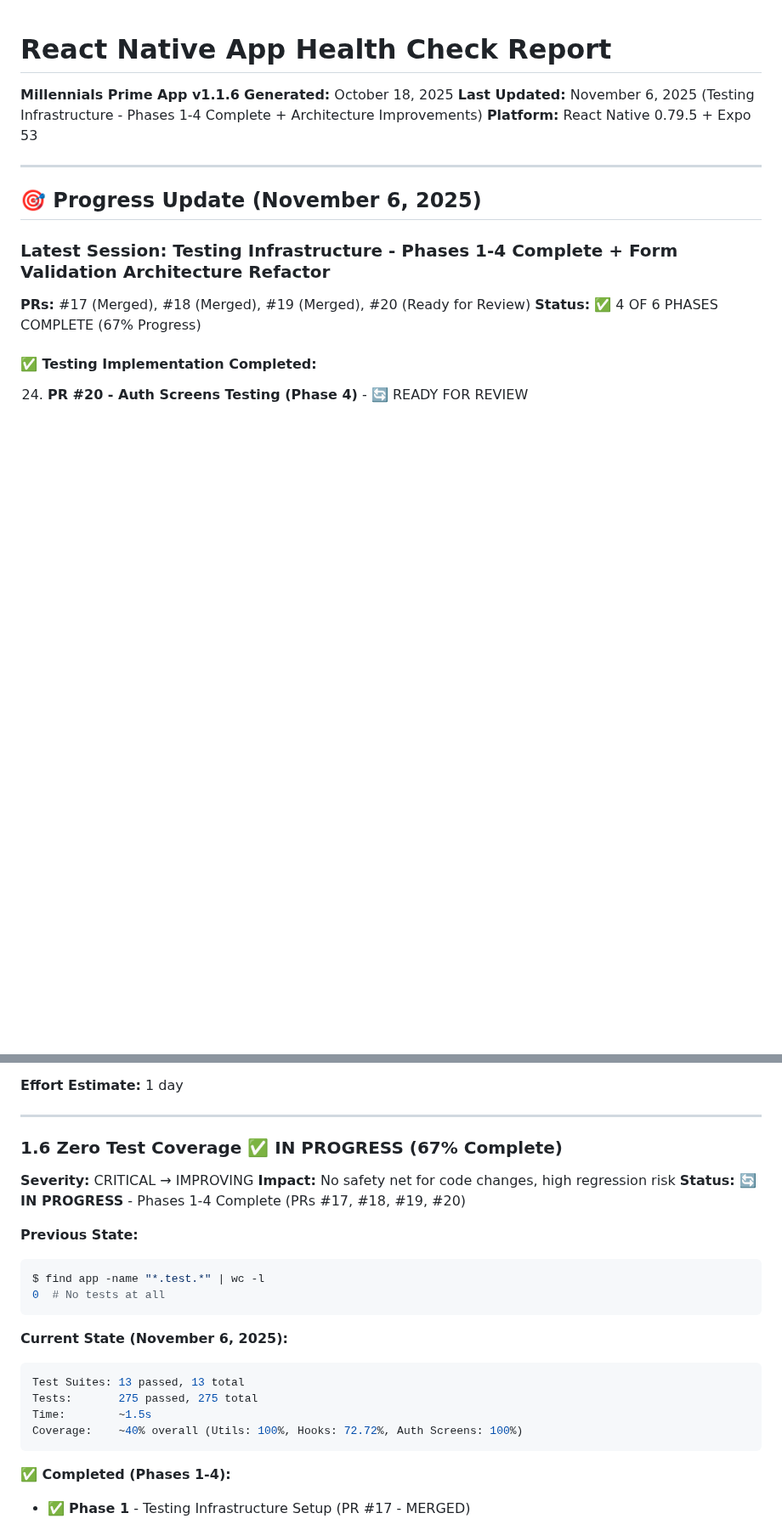
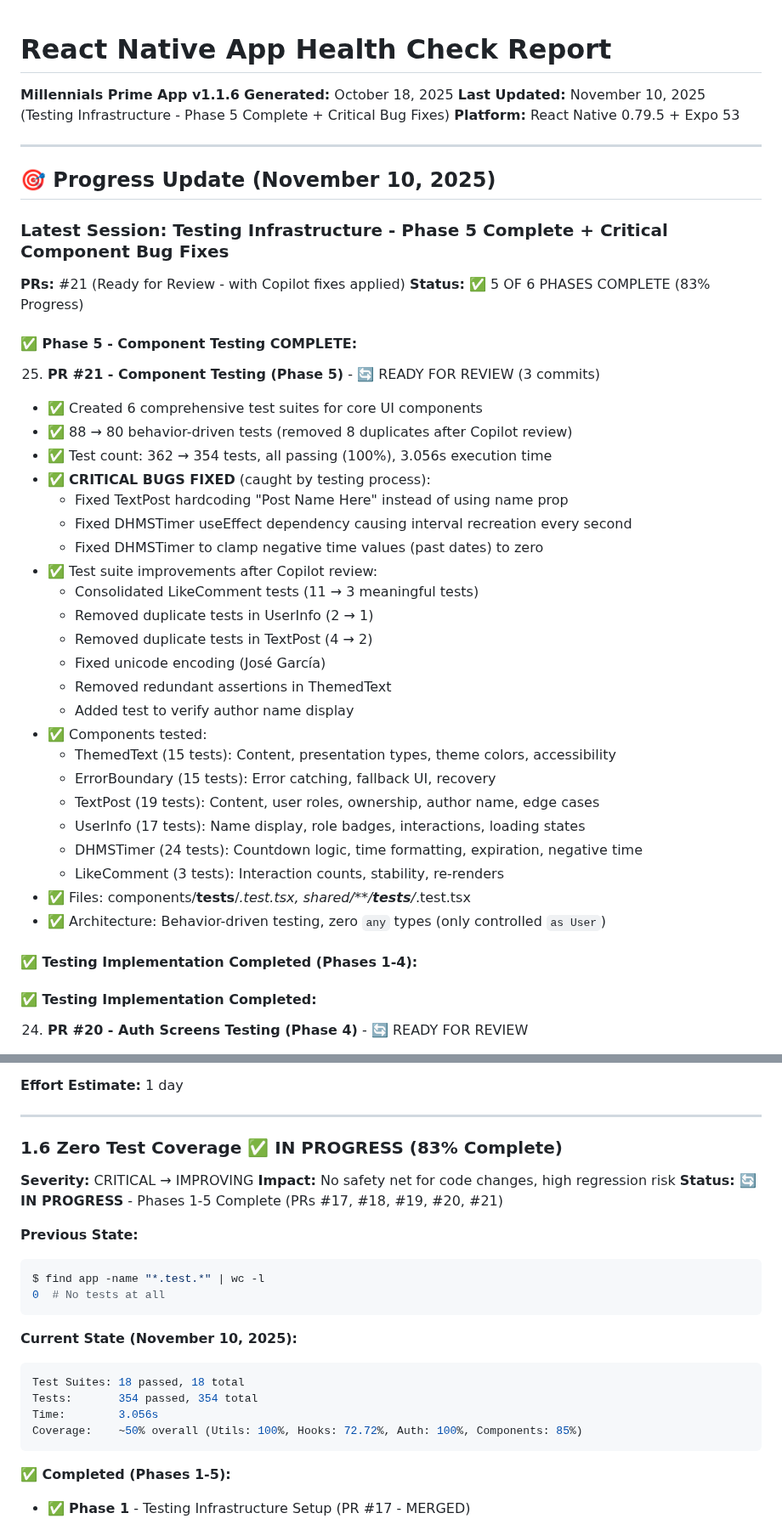
Before and after one commit to justinlamarr1992/MillennialsPrimeAPP, a Markdown page: docs/HEALTH_CHECK_REPORT.md, 2 parts joined by grey strips. Shown at 85% size. Rendered like a GitHub page; blank space fills up the shorter version.

````diff
--- a/docs/HEALTH_CHECK_REPORT.md
+++ b/docs/HEALTH_CHECK_REPORT.md
@@ -1,16 +1,44 @@
 # React Native App Health Check Report
 **Millennials Prime App v1.1.6**
 **Generated:** October 18, 2025
-**Last Updated:** November 6, 2025 (Testing Infrastructure - Phases 1-4 Complete + Architecture Improvements)
+**Last Updated:** November 10, 2025 (Testing Infrastructure - Phase 5 Complete + Critical Bug Fixes)
 **Platform:** React Native 0.79.5 + Expo 53
 
 ---
 
-## 🎯 Progress Update (November 6, 2025)
-
-### Latest Session: Testing Infrastructure - Phases 1-4 Complete + Form Validation Architecture Refactor
-**PRs:** #17 (Merged), #18 (Merged), #19 (Merged), #20 (Ready for Review)
-**Status:** ✅ 4 OF 6 PHASES COMPLETE (67% Progress)
+## 🎯 Progress Update (November 10, 2025)
+
+### Latest Session: Testing Infrastructure - Phase 5 Complete + Critical Component Bug Fixes
+**PRs:** #21 (Ready for Review - with Copilot fixes applied)
+**Status:** ✅ 5 OF 6 PHASES COMPLETE (83% Progress)
+
+#### ✅ Phase 5 - Component Testing COMPLETE:
+25. **PR #21 - Component Testing (Phase 5)** - 🔄 READY FOR REVIEW (3 commits)
+   - ✅ Created 6 comprehensive test suites for core UI components
+   - ✅ 88 → 80 behavior-driven tests (removed 8 duplicates after Copilot review)
+   - ✅ Test count: 362 → 354 tests, all passing (100%), 3.056s execution time
+   - ✅ **CRITICAL BUGS FIXED** (caught by testing process):
+     - Fixed TextPost hardcoding "Post Name Here" instead of using name prop
+     - Fixed DHMSTimer useEffect dependency causing interval recreation every second
+     - Fixed DHMSTimer to clamp negative time values (past dates) to zero
+   - ✅ Test suite improvements after Copilot review:
+     - Consolidated LikeComment tests (11 → 3 meaningful tests)
+     - Removed duplicate tests in UserInfo (2 → 1)
+     - Removed duplicate tests in TextPost (4 → 2)
+     - Fixed unicode encoding (José García)
+     - Removed redundant assertions in ThemedText
+     - Added test to verify author name display
+   - ✅ Components tested:
+     - ThemedText (15 tests): Content, presentation types, theme colors, accessibility
+     - ErrorBoundary (15 tests): Error catching, fallback UI, recovery
+     - TextPost (19 tests): Content, user roles, ownership, author name, edge cases
+     - UserInfo (17 tests): Name display, role badges, interactions, loading states
+     - DHMSTimer (24 tests): Countdown logic, time formatting, expiration, negative time
+     - LikeComment (3 tests): Interaction counts, stability, re-renders
+   - ✅ Files: components/__tests__/*.test.tsx, shared/**/__tests__/*.test.tsx
+   - ✅ Architecture: Behavior-driven testing, zero `any` types (only controlled `as User`)
+
+#### ✅ Testing Implementation Completed (Phases 1-4):
 
 #### ✅ Testing Implementation Completed:
 24. **PR #20 - Auth Screens Testing (Phase 4)** - 🔄 READY FOR REVIEW
@@ -626,10 +663,10 @@ const handleSubmit = async (e) => {
 
 ---
 
-### 1.6 Zero Test Coverage ✅ IN PROGRESS (67% Complete)
+### 1.6 Zero Test Coverage ✅ IN PROGRESS (83% Complete)
 **Severity:** CRITICAL → IMPROVING
 **Impact:** No safety net for code changes, high regression risk
-**Status:** 🔄 **IN PROGRESS** - Phases 1-4 Complete (PRs #17, #18, #19, #20)
+**Status:** 🔄 **IN PROGRESS** - Phases 1-5 Complete (PRs #17, #18, #19, #20, #21)
 
 **Previous State:**
 ```bash
@@ -637,15 +674,15 @@ $ find app -name "*.test.*" | wc -l
 0  # No tests at all
 ```
 
-**Current State (November 6, 2025):**
+**Current State (November 10, 2025):**
 ```bash
-Test Suites: 13 passed, 13 total
-Tests:       275 passed, 275 total
-Time:        ~1.5s
-Coverage:    ~40% overall (Utils: 100%, Hooks: 72.72%, Auth Screens: 100%)
-```
-
-**✅ Completed (Phases 1-4):**
+Test Suites: 18 passed, 18 total
+Tests:       354 passed, 354 total
+Time:        3.056s
+Coverage:    ~50% overall (Utils: 100%, Hooks: 72.72%, Auth: 100%, Components: 85%)
+```
+
+**✅ Completed (Phases 1-5):**
 - ✅ **Phase 1** - Testing Infrastructure Setup (PR #17 - MERGED)
   - Jest configuration with jest-expo preset
   - Mock infrastructure (Firebase, Expo Router, React Query)
````
Also changed, not shown: other parts of docs/HEALTH_CHECK_REPORT.md (+48 -30 lines).
